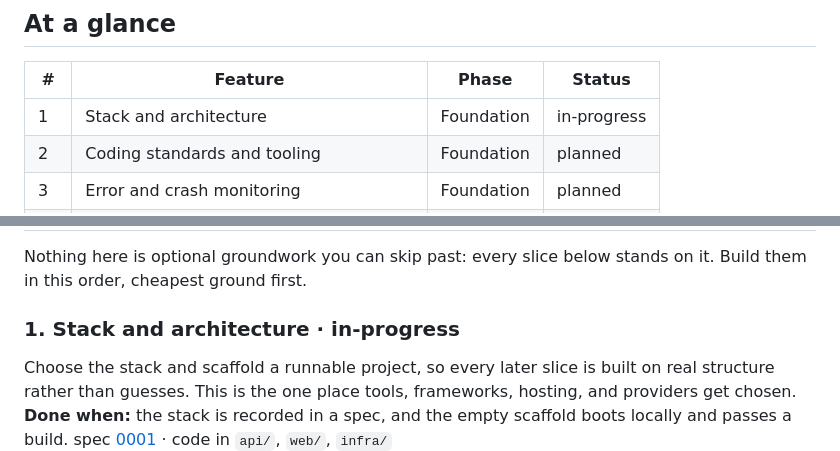
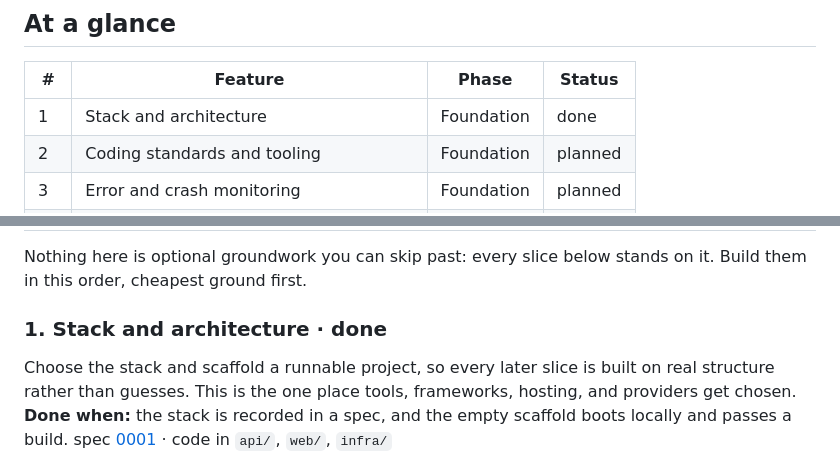
Before and after one commit to sauravdev998/restorent-app, a Markdown page: docs/scope/scope.md, 2 parts joined by grey strips. GitHub-like rendering.

Commit message:
docs(scope): mark stack and architecture done, add verify steps
Co-Authored-By: Claude Opus 5 <noreply@anthropic.com>

```diff
--- a/docs/scope/scope.md
+++ b/docs/scope/scope.md
@@ -11,7 +11,7 @@ _You are in charge. Every box below is a **suggestion**, not a gate: run any, sk
 
 | # | Feature | Phase | Status |
 |---|---------|-------|--------|
-| 1 | Stack and architecture | Foundation | in-progress |
+| 1 | Stack and architecture | Foundation | done |
 | 2 | Coding standards and tooling | Foundation | planned |
 | 3 | Error and crash monitoring | Foundation | planned |
 | 4 | Core data model | Foundation | planned |
@@ -38,7 +38,7 @@ _You are in charge. Every box below is a **suggestion**, not a gate: run any, sk
 
 Nothing here is optional groundwork you can skip past: every slice below stands on it. Build them in this order, cheapest ground first.
 
-### 1. Stack and architecture · in-progress
+### 1. Stack and architecture · done
 Choose the stack and scaffold a runnable project, so every later slice is built on real structure rather than guesses. This is the one place tools, frameworks, hosting, and providers get chosen.
 **Done when:** the stack is recorded in a spec, and the empty scaffold boots locally and passes a build.
 spec [0001](../specs/0001-stack-and-architecture/index.md) · code in `api/`, `web/`, `infra/`
```
Also changed, not shown: 2 other files.
